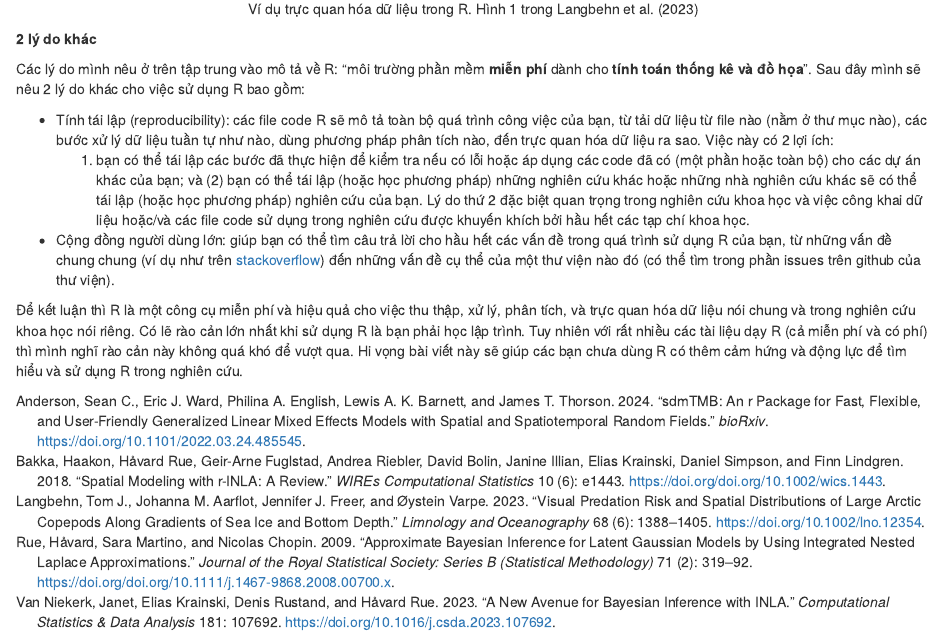
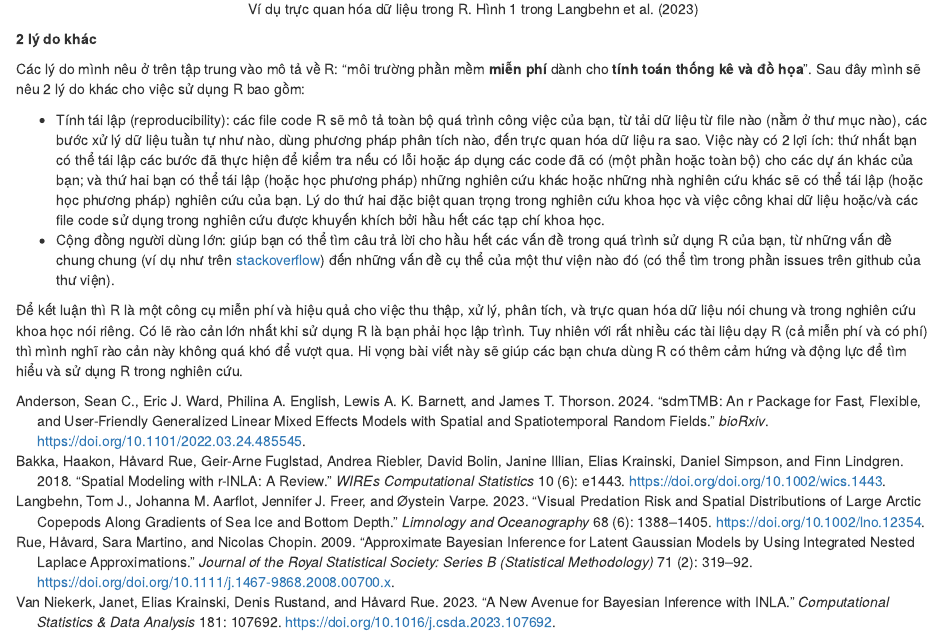
Before and after one commit to bui-tuananh/bui-tuananh.github.io, an R Markdown document (_posts/2024-08-22_reasons-to-use-R/2024-08-22_reasons-to-use-R.Rmd): the page in a window 1100 px wide, from 2890 px down. Rendered offline with R 4.5, knitr and Pandoc, with nearby package versions; drawn as R Markdown's standard HTML page in place of the format the file asks for; some code elsewhere in the file could not run offline.

Commit message:
update post reasons to use R

```diff
--- a/_posts/2024-08-22_reasons-to-use-R/2024-08-22_reasons-to-use-R.Rmd
+++ b/_posts/2024-08-22_reasons-to-use-R/2024-08-22_reasons-to-use-R.Rmd
@@ -185,14 +185,14 @@
     trình công việc của bạn, từ tải dữ liệu từ file nào (nằm ở thư mục
     nào), các bước xử lý dữ liệu tuần tự như nào, dùng phương pháp phân
     tích nào, đến trực quan hóa dữ liệu ra sao. Việc này có 2 lợi ích:
-    (1) bạn có thể tái lập các bước đã thực hiện để kiểm tra nếu có lỗi
-    hoặc áp dụng các code đã có (một phần hoặc toàn bộ) cho các dự án
-    khác của bạn; và (2) bạn có thể tái lập (hoặc học phương pháp) những
-    nghiên cứu khác hoặc những nhà nghiên cứu khác sẽ có thể tái lập
-    (hoặc học phương pháp) nghiên cứu của bạn. Lý do thứ 2 đặc biệt quan
-    trọng trong nghiên cứu khoa học và việc công khai dữ liệu hoặc/và
-    các file code sử dụng trong nghiên cứu được khuyến khích bởi hầu hết
-    các tạp chí khoa học.
+    thứ nhất bạn có thể tái lập các bước đã thực hiện để kiểm tra nếu có
+    lỗi hoặc áp dụng các code đã có (một phần hoặc toàn bộ) cho các dự
+    án khác của bạn; và thứ hai bạn có thể tái lập (hoặc học phương
+    pháp) những nghiên cứu khác hoặc những nhà nghiên cứu khác sẽ có thể
+    tái lập (hoặc học phương pháp) nghiên cứu của bạn. Lý do thứ hai đặc
+    biệt quan trọng trong nghiên cứu khoa học và việc công khai dữ liệu
+    hoặc/và các file code sử dụng trong nghiên cứu được khuyến khích bởi
+    hầu hết các tạp chí khoa học.
 -   Cộng đồng người dùng lớn: giúp bạn có thể tìm câu trả lời cho hầu
     hết các vấn đề trong quá trình sử dụng R của bạn, từ những vấn đề
     chung chung (ví dụ như trên
```
Also changed, not shown: _posts/2024-08-22_reasons-to-use-R/2024-08-22_reasons-to-use-R.html, posts/2024-08-22_reasons-to-use-R/index.html.
